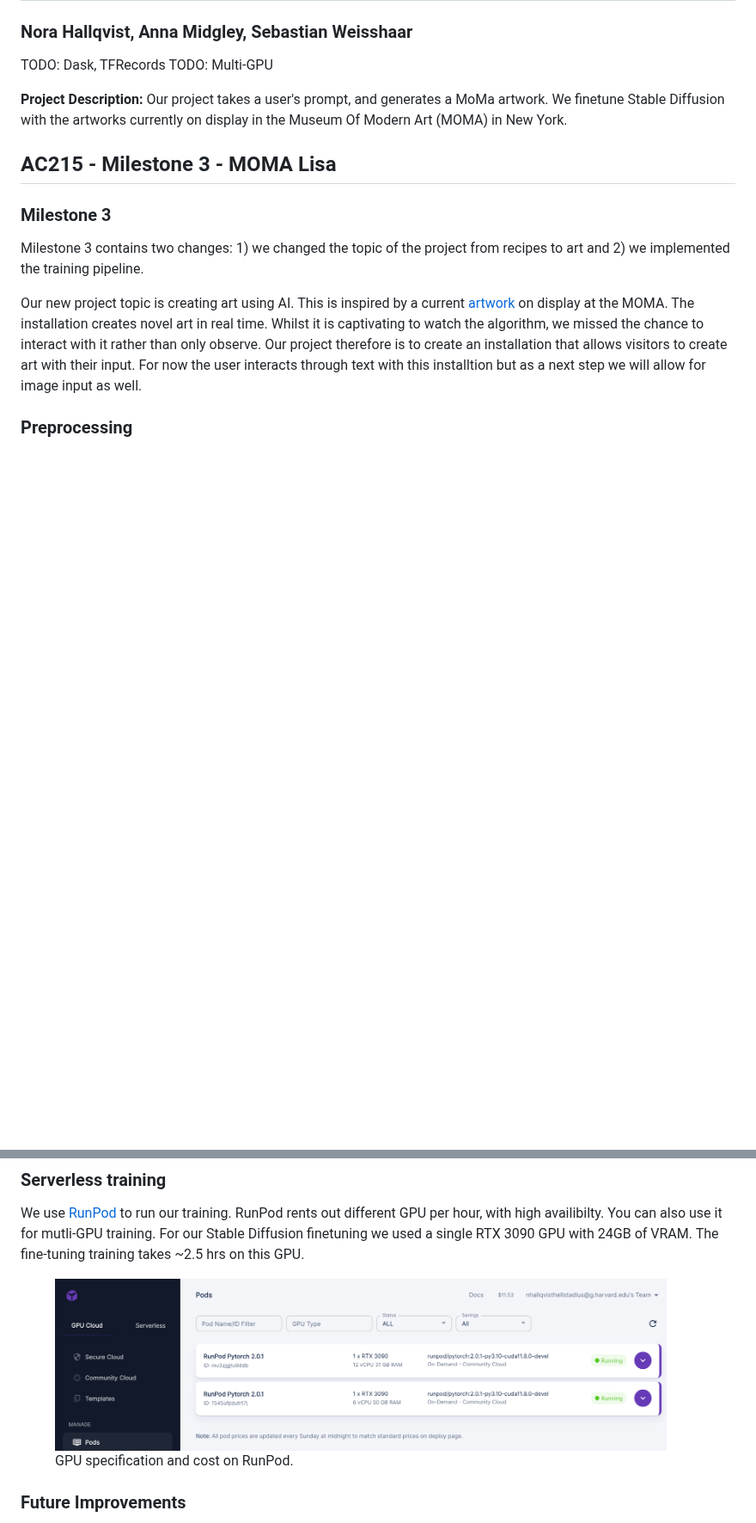
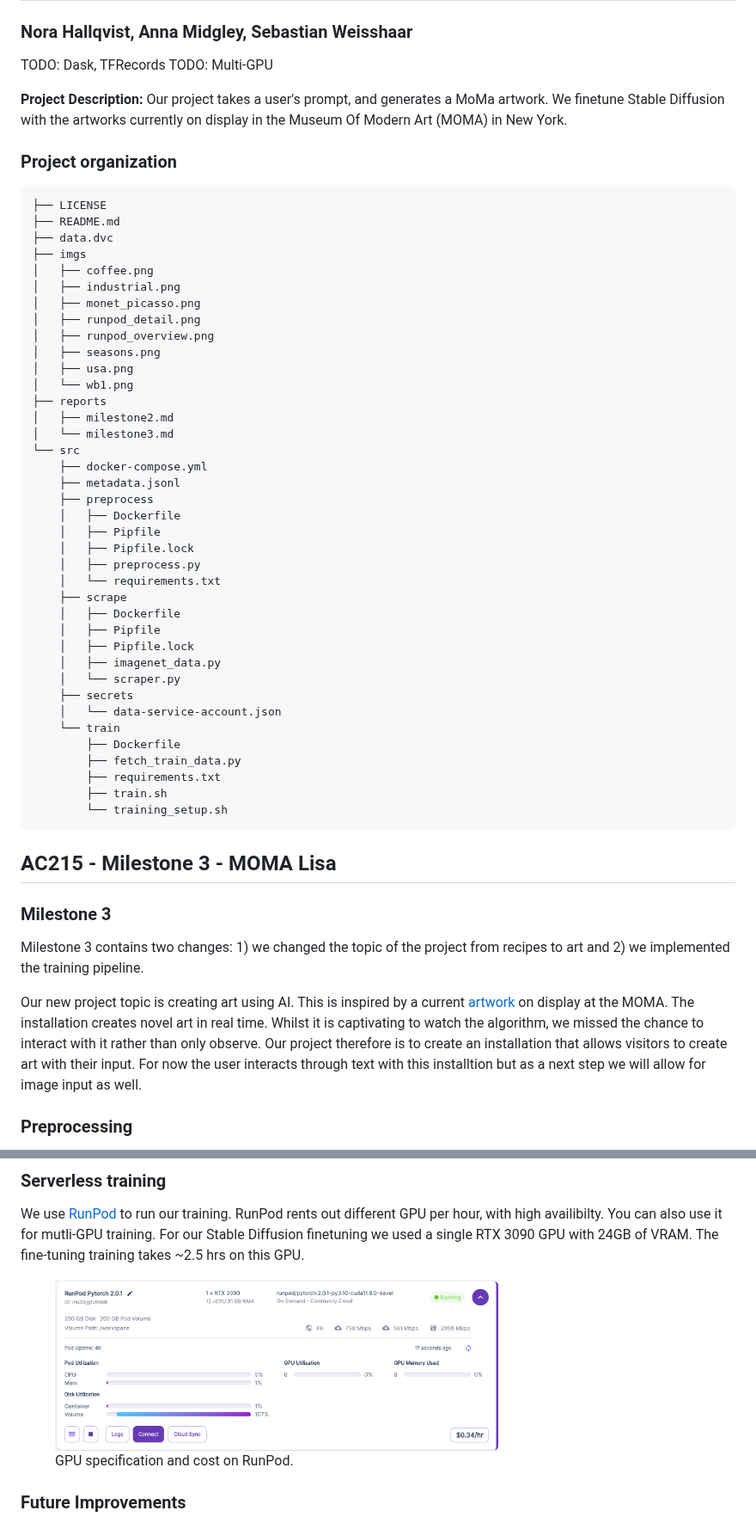
Before and after one commit to norahellstadius/AC215_MOMA_LISA, a Markdown page: README.md, 2 parts joined by grey strips. Shown at 86% size. Rendered like a GitHub page; blank space fills up the shorter version.

Commit message:
add tree structure

```diff
--- a/README.md
+++ b/README.md
@@ -8,6 +8,48 @@ TODO: Multi-GPU
 
 **Project Description:**
 Our project takes a user's prompt, and generates a MoMa artwork. We finetune Stable Diffusion with the artworks currently on display in the Museum Of Modern Art (MOMA) in New York.
+
+### Project organization
+
+    ├── LICENSE
+    ├── README.md
+    ├── data.dvc
+    ├── imgs
+    │   ├── coffee.png
+    │   ├── industrial.png
+    │   ├── monet_picasso.png
+    │   ├── runpod_detail.png
+    │   ├── runpod_overview.png
+    │   ├── seasons.png
+    │   ├── usa.png
+    │   └── wb1.png
+    ├── reports
+    │   ├── milestone2.md
+    │   └── milestone3.md
+    └── src
+        ├── docker-compose.yml
+        ├── metadata.jsonl
+        ├── preprocess
+        │   ├── Dockerfile
+        │   ├── Pipfile
+        │   ├── Pipfile.lock
+        │   ├── preprocess.py
+        │   └── requirements.txt
+        ├── scrape
+        │   ├── Dockerfile
+        │   ├── Pipfile
+        │   ├── Pipfile.lock
+        │   ├── imagenet_data.py
+        │   └── scraper.py
+        ├── secrets
+        │   └── data-service-account.json
+        └── train
+            ├── Dockerfile
+            ├── fetch_train_data.py
+            ├── requirements.txt
+            ├── train.sh
+            └── training_setup.sh
+
 
 ## AC215 - Milestone 3 - MOMA Lisa
 
@@ -66,7 +108,7 @@ We also use W&B Artifacts to save our model.
 ### Serverless training
 We use [RunPod]('https://www.runpod.io/) to run our training. RunPod rents out different GPU per hour, with high availibilty. You can also use it for mutli-GPU training. For our Stable Diffusion finetuning we used a single RTX 3090 GPU with 24GB of VRAM. The fine-tuning training takes ~2.5 hrs on this GPU.
 <figure>
-    <img src="./imgs/runpod_detail.png" height="200" />
+    <img src="./imgs/runpod_overview.png" height="200" />
     <figcaption>GPU specification and cost on RunPod. </figcaption>
 </figure>
 
```
